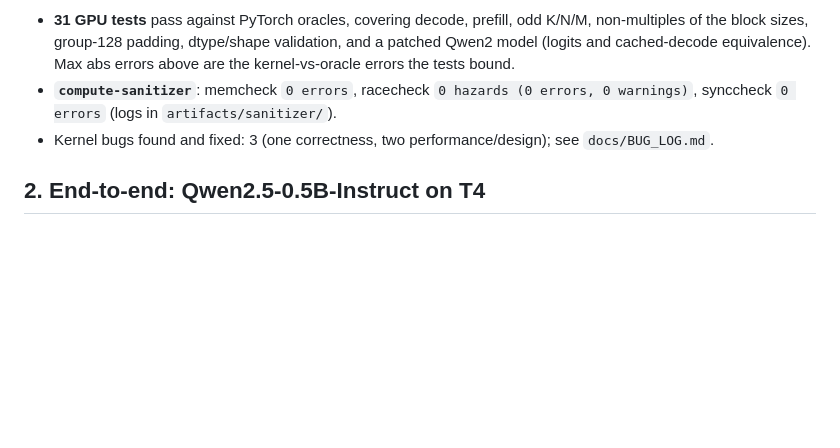
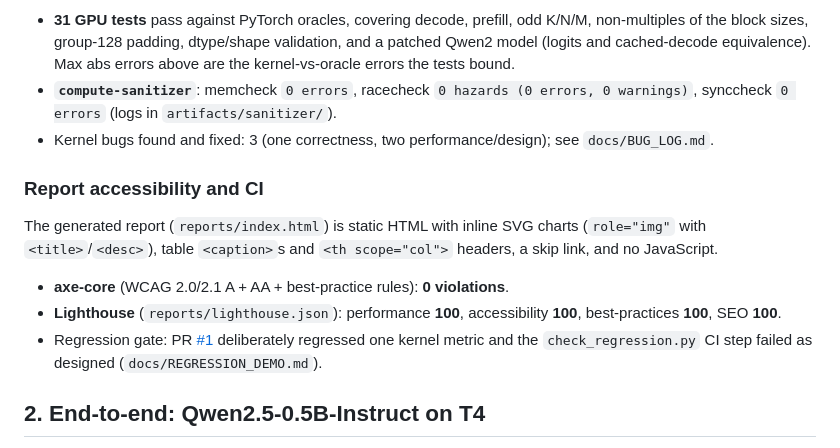
Before and after one commit to zaid646/tritonforge, a Markdown page: docs/FINAL_REPORT.md, the part around the change. Drawn GitHub-style; blank space fills up the shorter version.

```diff
--- a/docs/FINAL_REPORT.md
+++ b/docs/FINAL_REPORT.md
@@ -65,6 +65,19 @@ sizes. Decode-sized rows are latency-bound (few programs, one wave).
 - Kernel bugs found and fixed: 3 (one correctness, two performance/design); see
   `docs/BUG_LOG.md`.
 
+### Report accessibility and CI
+
+The generated report (`reports/index.html`) is static HTML with inline SVG charts
+(`role="img"` with `<title>`/`<desc>`), table `<caption>`s and `<th scope="col">`
+headers, a skip link, and no JavaScript.
+
+- **axe-core** (WCAG 2.0/2.1 A + AA + best-practice rules): **0 violations**.
+- **Lighthouse** (`reports/lighthouse.json`): performance **100**, accessibility **100**,
+  best-practices **100**, SEO **100**.
+- Regression gate: PR [#1](https://github.com/zaid646/tritonforge/pull/1) deliberately
+  regressed one kernel metric and the `check_regression.py` CI step failed as designed
+  (`docs/REGRESSION_DEMO.md`).
+
 ## 2. End-to-end: Qwen2.5-0.5B-Instruct on T4
 
 64 generated tokens, batch 1, fp16 (NF4 for bitsandbytes). TTFT is the prefill, ITL is
```
Also changed, not shown: README.md (+4 -0 lines), docs/REGRESSION_DEMO.md (added, +43 -0 lines).
